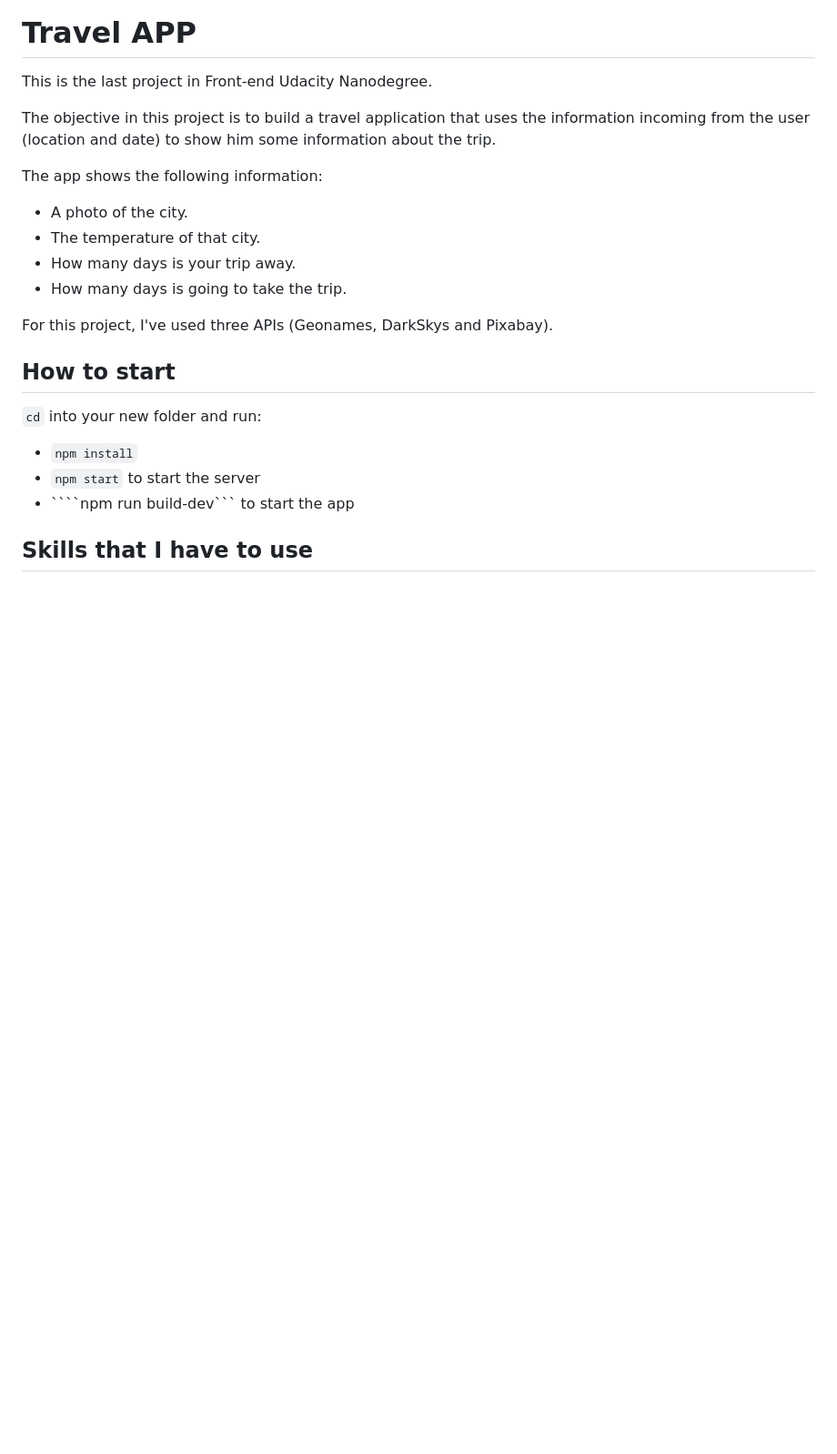
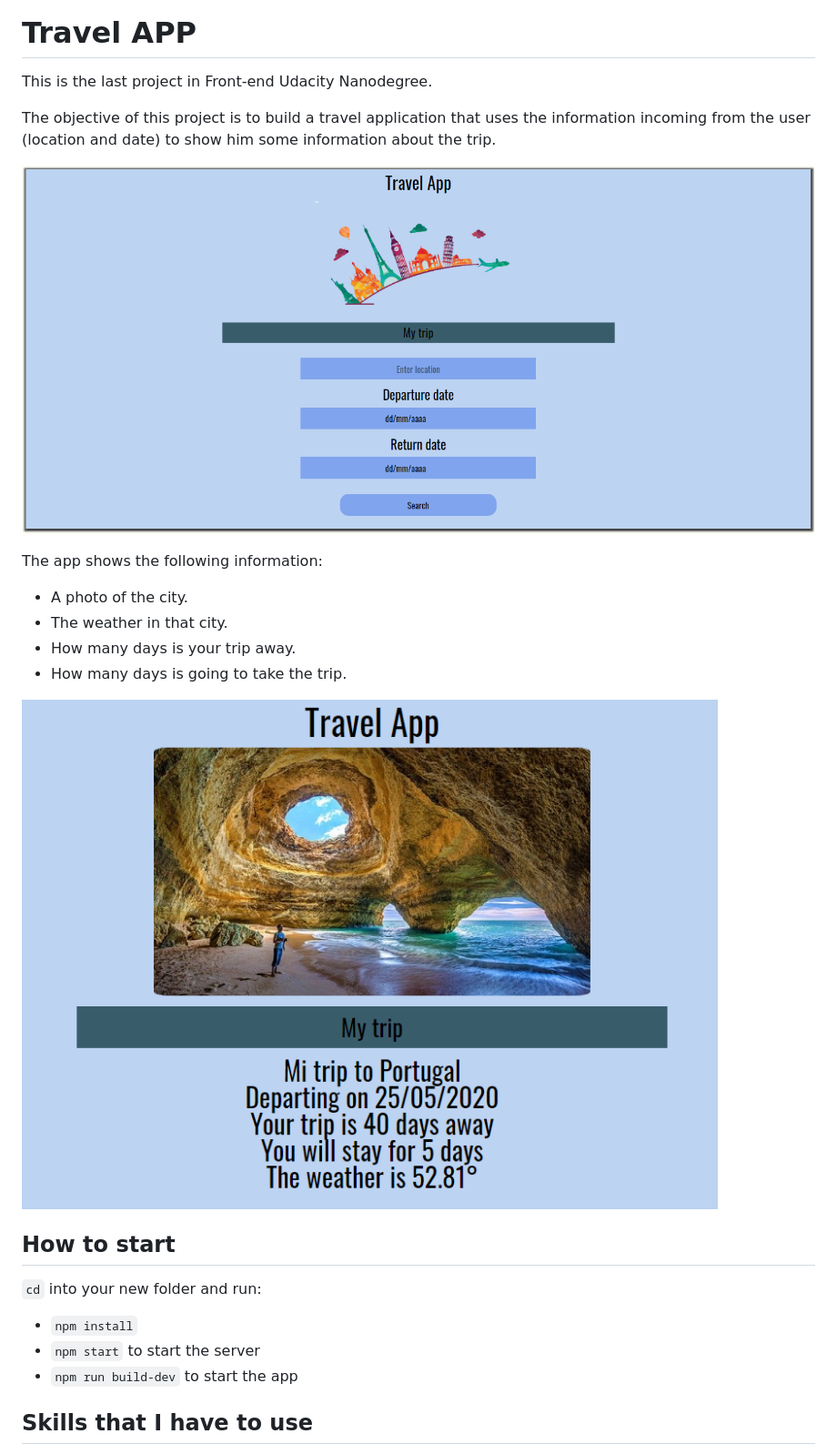
Before and after one commit to ThisIsItz/travelapp, a Markdown page: README.md, the part around the change. Shown: that part at 91% size. GitHub-like rendering; pictures changed too: img/travelapp.png (added), img/travelappresults.png (added); blank space fills up the shorter version.

Commit message:
Update README and style

`````diff
--- a/README.md
+++ b/README.md
@@ -2,23 +2,25 @@
 
 This is the last project in Front-end Udacity Nanodegree.
 
-The objective in this project is to build a travel application that uses the information incoming from the user (location and date) to show him some information about the trip.
+The objective of this project is to build a travel application that uses the information incoming from the user (location and date) to show him some information about the trip.
+
+![Travel App](./img/travelapp.png)
 
 The app shows the following information:
 - A photo of the city.
-- The temperature of that city.
+- The weather in that city.
 - How many days is your trip away.
 - How many days is going to take the trip.
 
-For this project, I've used three APIs (Geonames, DarkSkys and Pixabay).
+![Travel App Results](./img/travelappresults.png)
+
 
 ## How to start
-
 
 `cd` into your new folder and run:
 - ```npm install```
 - ```npm start``` to start the server
-- ````npm run build-dev``` to start the app
+- ```npm run build-dev``` to start the app
 
 ## Skills that I have to use
 
`````
Also changed, not shown: 5 other files.
